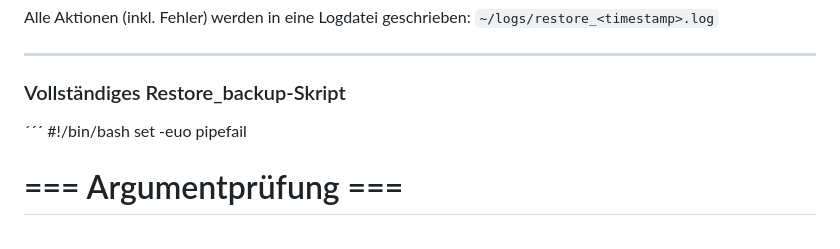
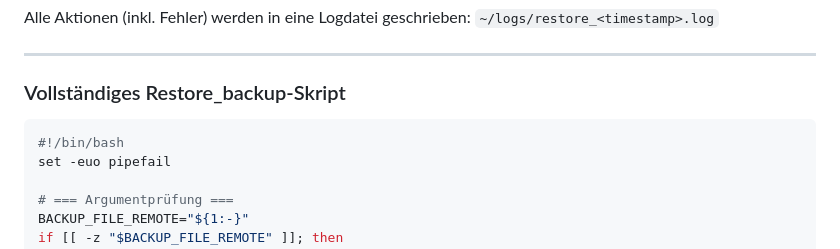
Before and after one commit to Juka2706/SSWEM, a Markdown page: Backup/Backup.md, the part around one of its changes. Drawn GitHub-style.

````diff
--- a/Backup/Backup.md
+++ b/Backup/Backup.md
@@ -213,7 +213,7 @@ Alle Aktionen (inkl. Fehler) werden in eine Logdatei geschrieben: `~/logs/restor
 
 ---
 ### Vollständiges Restore_backup-Skript
-´´´
+```bash
 #!/bin/bash
 set -euo pipefail
 
````
Also changed, not shown: other parts of Backup/Backup.md (+1 -2 lines).
